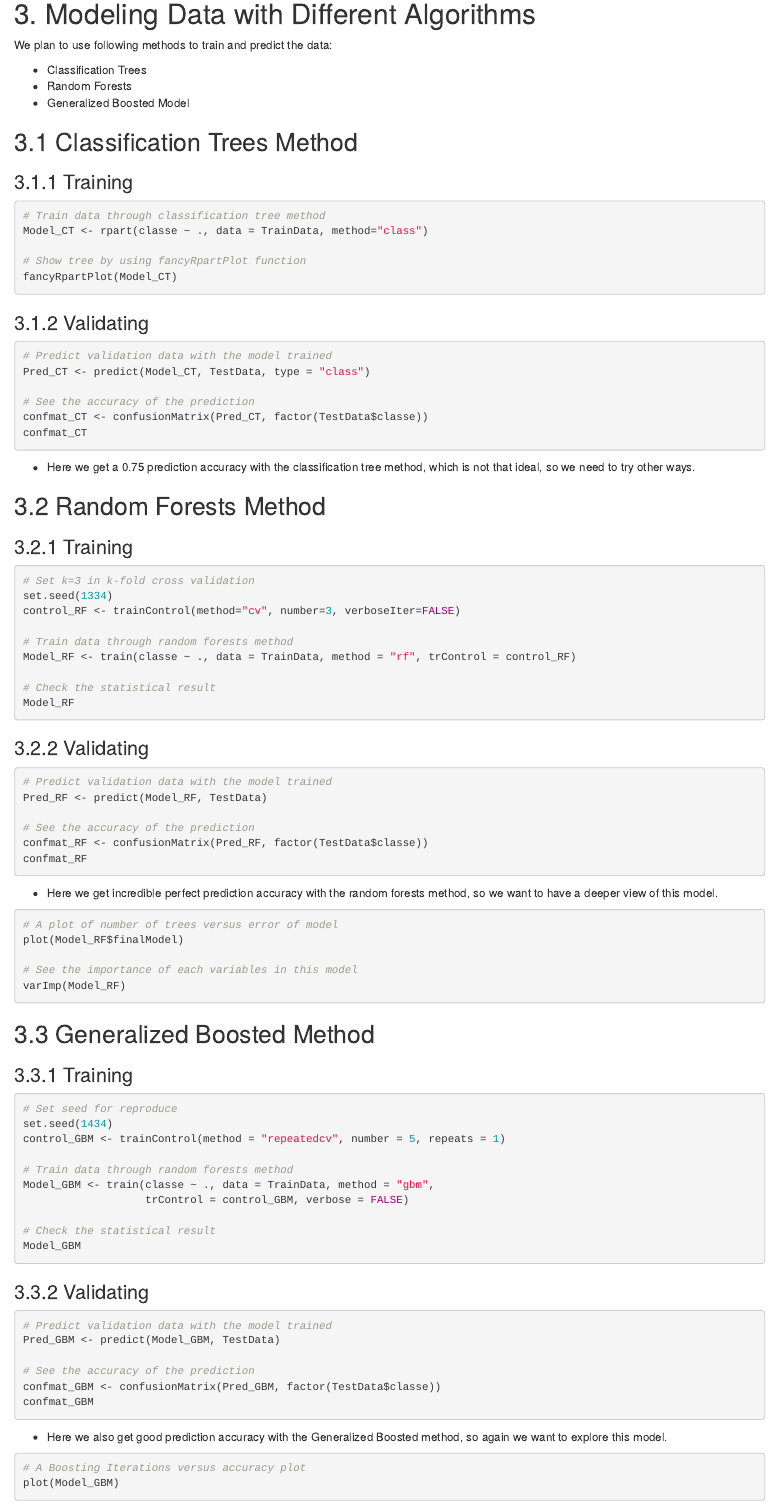
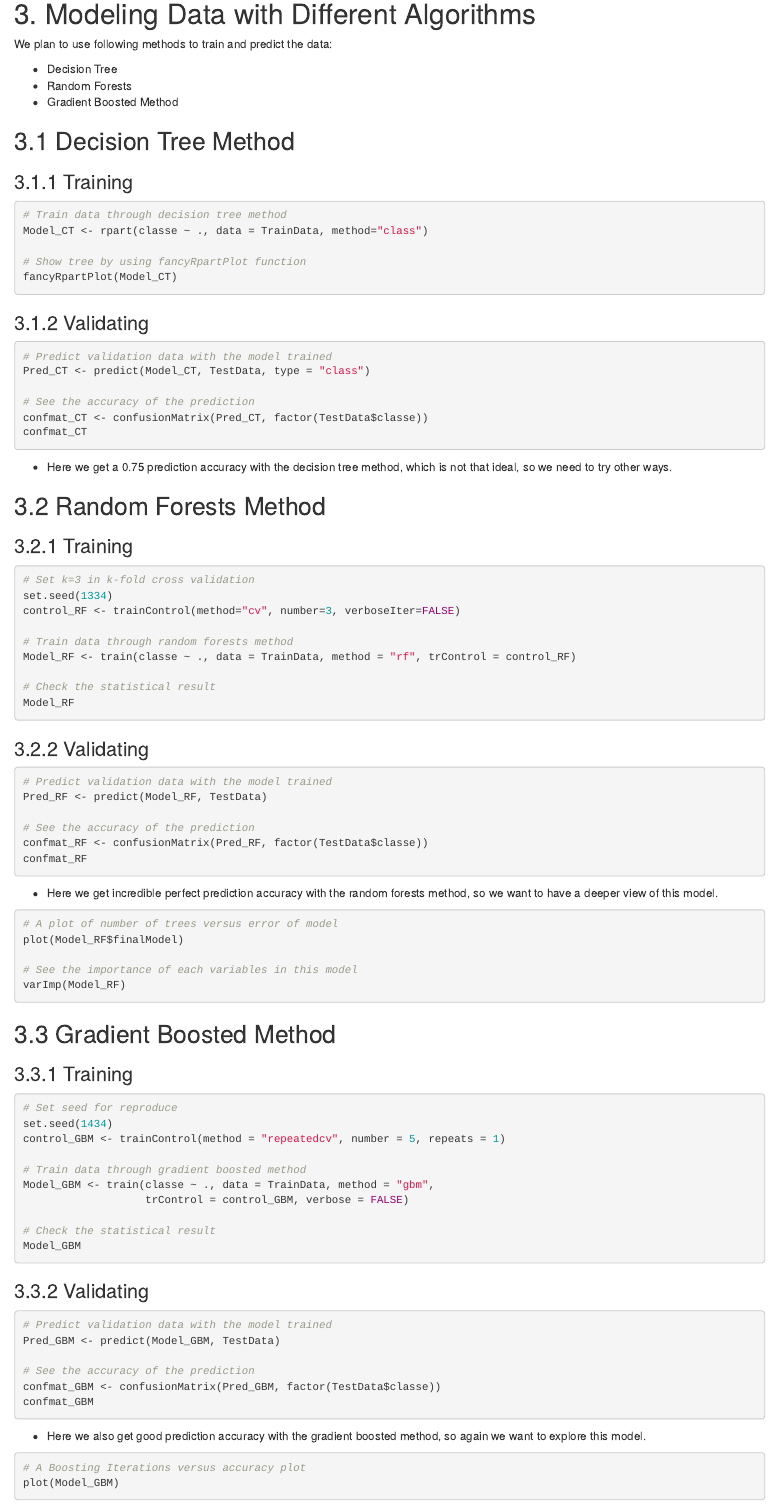
Before and after one commit to nocturnes92/Practical-Machine-Learning-Project, an R Markdown document (Project_Report.Rmd): the page in a window 1100 px wide, from 1730 px down before the commit and from 1780 px down after it, so that both start at the same text. Rendered offline with R 4.5, knitr and Pandoc, with nearby package versions; the code chunks are not run, so their results and figures are left out.

Commit message:
fix typo and improve codelayout

````diff
--- a/Project_Report.Rmd
+++ b/Project_Report.Rmd
@@ -87,16 +92,16 @@ TestData <- TrainData[-partition, ]
 
 We plan to use following methods to train and predict the data:
 
-- Classification Trees
+- Decision Tree
 - Random Forests
-- Generalized Boosted Model
+- Gradient Boosted Method
 
-## 3.1 Classification Trees Method
+## 3.1 Decision Tree Method
 
 ### 3.1.1 Training
 
 ```{R}
-# Train data through classification tree method
+# Train data through decision tree method
 Model_CT <- rpart(classe ~ ., data = TrainData, method="class")
 
 # Show tree by using fancyRpartPlot function
@@ -114,7 +119,7 @@ confmat_CT <- confusionMatrix(Pred_CT, factor(TestData$classe))
 confmat_CT
 ```
 
-- Here we get a 0.75 prediction accuracy with the classification tree method, which is not that ideal, so we need to try other ways.
+- Here we get a 0.75 prediction accuracy with the decision tree method, which is not that ideal, so we need to try other ways.
 
 ## 3.2 Random Forests Method
 
@@ -153,7 +158,7 @@ plot(Model_RF$finalModel)
 varImp(Model_RF)
 ```
 
-## 3.3 Generalized Boosted Method
+## 3.3 Gradient Boosted Method
 
 ### 3.3.1 Training
 
@@ -162,7 +167,7 @@ varImp(Model_RF)
 set.seed(1434)
 control_GBM <- trainControl(method = "repeatedcv", number = 5, repeats = 1)
 
-# Train data through random forests method
+# Train data through gradient boosted method
 Model_GBM <- train(classe ~ ., data = TrainData, method = "gbm",
                    trControl = control_GBM, verbose = FALSE)
 
@@ -181,7 +186,7 @@ confmat_GBM <- confusionMatrix(Pred_GBM, factor(TestData$classe))
 confmat_GBM
 ```
 
-- Here we also get good prediction accuracy with the Generalized Boosted method, so again we want to explore this model.
+- Here we also get good prediction accuracy with the gradient boosted method, so again we want to explore this model.
 
 ```{R}
 # A Boosting Iterations versus accuracy plot
````
Also changed, not shown: Project_Report.html, Project_Report.md, Project_Report.Rmd (9 more changed lines).
